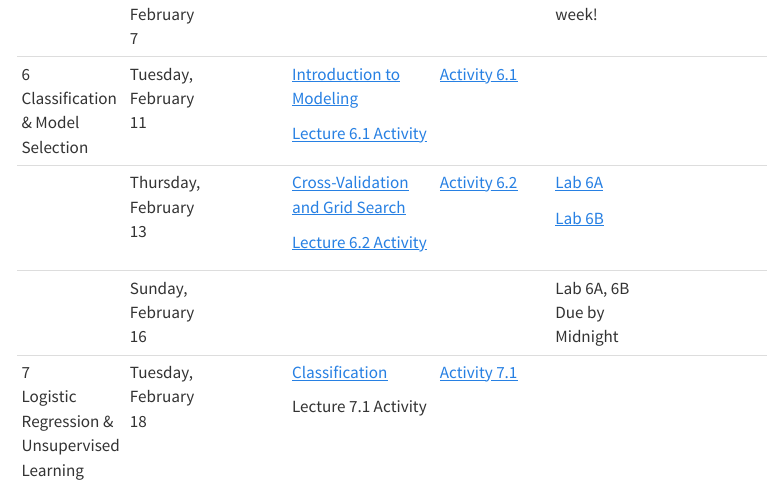
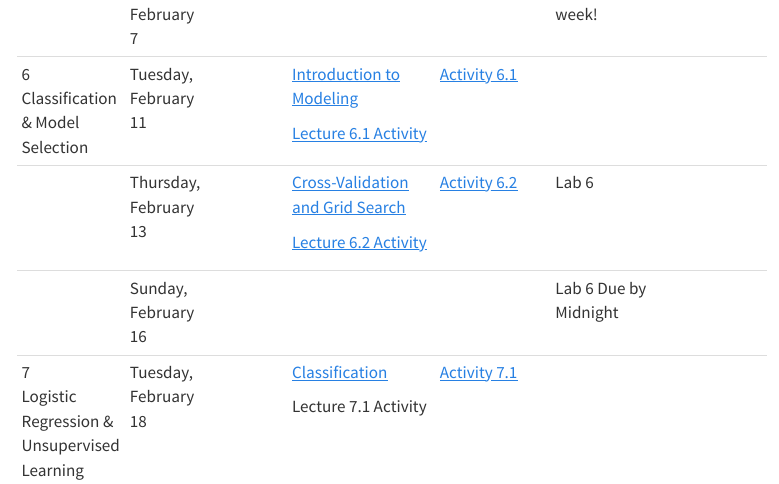
Before and after one commit to atheobold/data-301, a Quarto document (index.qmd): the page in a window 1100 px wide, from 1790 px down. Rendered offline with R 4.5, knitr and Pandoc in place of Quarto, with nearby package versions; menus at the side of the page are left out.

Commit message:
build website on desktop

```diff
--- a/index.qmd
+++ b/index.qmd
@@ -60,11 +60,11 @@ This page contains an outline of the topics, content, and assignments for the qu
 | Classification & Model Selection              |                               |                                           |                                                                                                                                                                         |                                                                                                                                                        |                                                                                                          |                                                                                 |
 |                                               |                               |                                           | [Lecture 6.1 Activity](https://colab.research.google.com/drive/1CUu2qhIfz42z7QRRISwQsnwIIwaCCHby?usp=sharing "Lecture 6.1 Activity")                                    |                                                                                                                                                        |                                                                                                          |                                                                                 |
 +-----------------------------------------------+-------------------------------+-------------------------------------------+-------------------------------------------------------------------------------------------------------------------------------------------------------------------------+--------------------------------------------------------------------------------------------------------------------------------------------------------+----------------------------------------------------------------------------------------------------------+---------------------------------------------------------------------------------+
-|                                               | Thursday, February 13         |                                           | [Cross-Validation and Grid Search](/slides/10-cross-val.qmd "Cross-Validation and Grid Search")                                                                         | [Activity 6.2](https://colab.research.google.com/drive/1-yokgtl9EVEofk731kOFvhADwOfCc3OS?usp=sharing "Activity 6.2")                                   | [Lab 6A](https://colab.research.google.com/drive/1OVNLkPccgwThSIFTSgCk-r0Iq9UmWX19?usp=sharing "Lab 6A") |                                                                                 |
+|                                               | Thursday, February 13         |                                           | [Cross-Validation and Grid Search](/slides/10-cross-val.qmd "Cross-Validation and Grid Search")                                                                         | [Activity 6.2](https://colab.research.google.com/drive/1-yokgtl9EVEofk731kOFvhADwOfCc3OS?usp=sharing "Activity 6.2")                                   | Lab 6                                                                                                    |                                                                                 |
 |                                               |                               |                                           |                                                                                                                                                                         |                                                                                                                                                        |                                                                                                          |                                                                                 |
-|                                               |                               |                                           | [Lecture 6.2 Activity](https://colab.research.google.com/drive/1L2fZzIxZLexo8wbuGX-MT2TweWfmWCRf?usp=sharing "Lecture 6.2 Activity")                                    |                                                                                                                                                        | [Lab 6B](https://colab.research.google.com/drive/14dmKWyPrdQMWic61Ig07kie3XlrOrgOP?usp=sharing "Lab 6B") |                                                                                 |
+|                                               |                               |                                           | [Lecture 6.2 Activity](https://colab.research.google.com/drive/1L2fZzIxZLexo8wbuGX-MT2TweWfmWCRf?usp=sharing "Lecture 6.2 Activity")                                    |                                                                                                                                                        |                                                                                                          |                                                                                 |
 +-----------------------------------------------+-------------------------------+-------------------------------------------+-------------------------------------------------------------------------------------------------------------------------------------------------------------------------+--------------------------------------------------------------------------------------------------------------------------------------------------------+----------------------------------------------------------------------------------------------------------+---------------------------------------------------------------------------------+
-|                                               | Sunday, February 16           |                                           |                                                                                                                                                                         |                                                                                                                                                        | Lab 6A, 6B Due by Midnight                                                                               |                                                                                 |
+|                                               | Sunday, February 16           |                                           |                                                                                                                                                                         |                                                                                                                                                        | Lab 6 Due by Midnight                                                                                    |                                                                                 |
 +-----------------------------------------------+-------------------------------+-------------------------------------------+-------------------------------------------------------------------------------------------------------------------------------------------------------------------------+--------------------------------------------------------------------------------------------------------------------------------------------------------+----------------------------------------------------------------------------------------------------------+---------------------------------------------------------------------------------+
 | 7\                                            | Tuesday, February 18          |                                           | [Classification](/slides/11-classification.qmd "Classification")                                                                                                        | [Activity 7.1](https://colab.research.google.com/drive/1rEePNyLnOTqzFPxnDcR2CQd6ug2keoWu?usp=sharing "Activity 7.1")                                   |                                                                                                          |                                                                                 |
 | Logistic Regression & Unsupervised Learning   |                               |                                           |                                                                                                                                                                         |                                                                                                                                                        |                                                                                                          |                                                                                 |
```
Also changed, not shown: docs/search.json, 16 other files.
